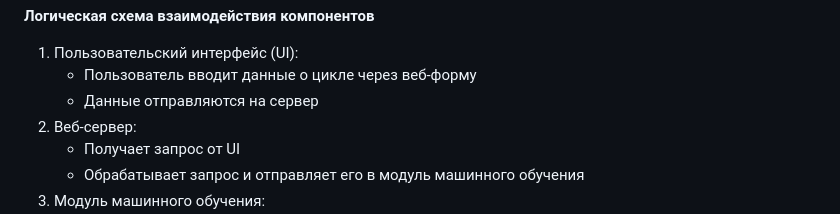
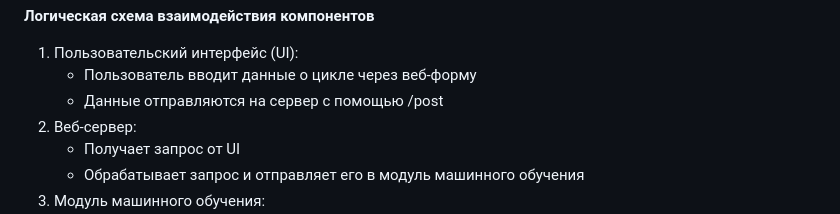
Before and after one commit to adtsvetkov/menstrual_cycle_calendar, a Markdown page: website/readme.md, the part around the change printed below. GitHub-like rendering.

Commit message:
upd readme.md

```diff
--- a/website/readme.md
+++ b/website/readme.md
@@ -24,7 +24,7 @@ __Логическая схема взаимодействия компонен
 
 1. Пользовательский интерфейс (UI):
    - Пользователь вводит данные о цикле через веб-форму
-   - Данные отправляются на сервер
+   - Данные отправляются на сервер с помощью /post
 2. Веб-сервер:
    - Получает запрос от UI
    - Обрабатывает запрос и отправляет его в модуль машинного обучения
```
Also changed, not shown: other parts of website/readme.md (+3 -0 lines).
